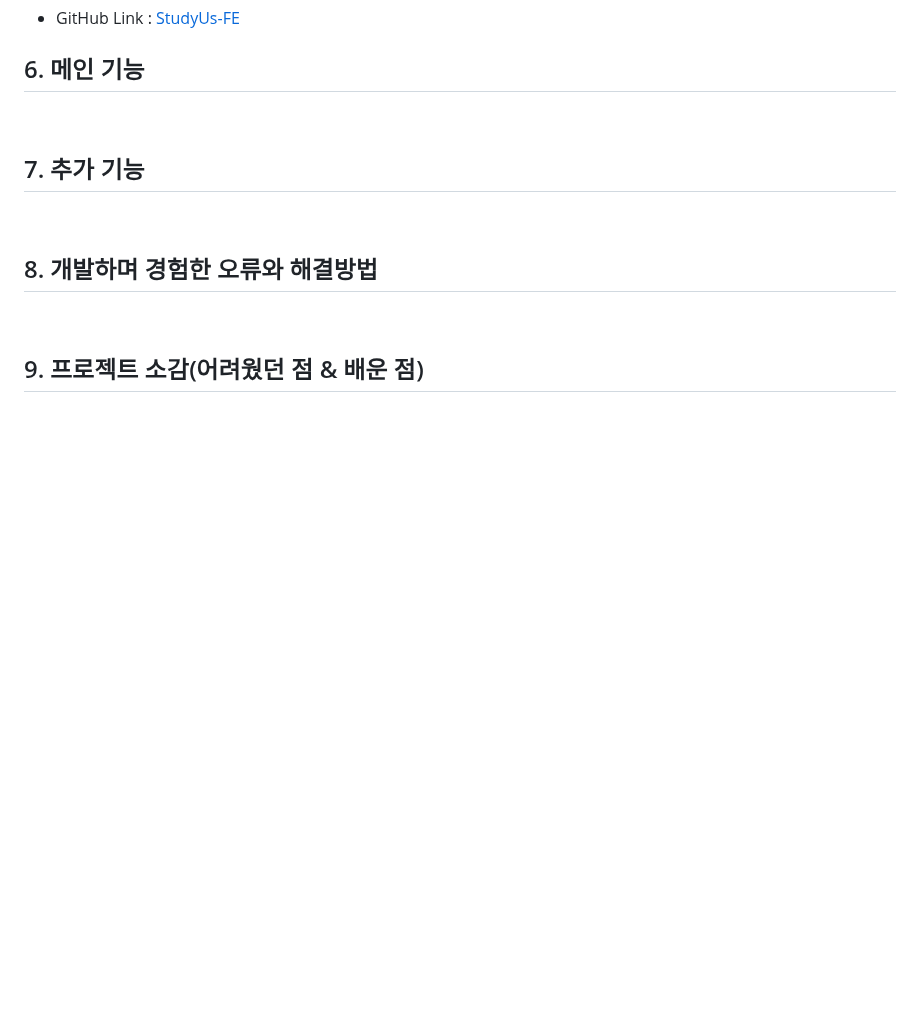
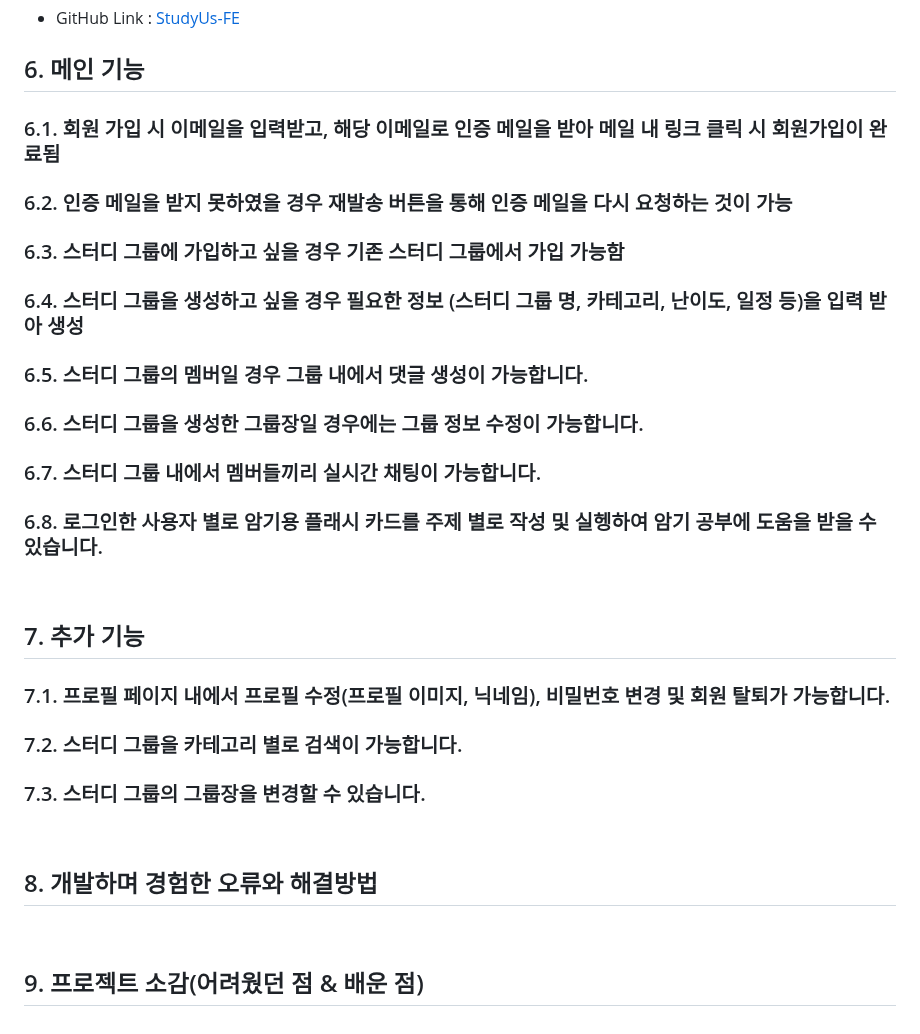
Before and after one commit to Quartett/StudyUs-BE, a Markdown page: README.md, the part around one of its changes. Drawn GitHub-style; blank space fills up the shorter version.

```diff
--- a/README.md
+++ b/README.md
@@ -188,10 +196,21 @@ PW : 비밀번호
 - GitHub Link : [StudyUs-FE](https://github.com/Quartett/StudyUs-FE)
 
 ## 6. 메인 기능
+### 6.1. 회원 가입 시 이메일을 입력받고, 해당 이메일로 인증 메일을 받아 메일 내 링크 클릭 시 회원가입이 완료됨
+### 6.2. 인증 메일을 받지 못하였을 경우 재발송 버튼을 통해 인증 메일을 다시 요청하는 것이 가능
+### 6.3. 스터디 그룹에 가입하고 싶을 경우 기존 스터디 그룹에서 가입 가능함
+### 6.4. 스터디 그룹을 생성하고 싶을 경우 필요한 정보 (스터디 그룹 명, 카테고리, 난이도, 일정 등)을 입력 받아 생성
+### 6.5. 스터디 그룹의 멤버일 경우 그룹 내에서 댓글 생성이 가능합니다.
+### 6.6. 스터디 그룹을 생성한 그룹장일 경우에는 그룹 정보 수정이 가능합니다.
+### 6.7. 스터디 그룹 내에서 멤버들끼리 실시간 채팅이 가능합니다.
+### 6.8. 로그인한 사용자 별로 암기용 플래시 카드를 주제 별로 작성 및 실헹하여 암기 공부에 도움을 받을 수 있습니다.
 
 <br>
 
 ## 7. 추가 기능
+### 7.1. 프로필 페이지 내에서 프로필 수정(프로필 이미지, 닉네임), 비밀번호 변경 및 회원 탈퇴가 가능합니다.
+### 7.2. 스터디 그룹을 카테고리 별로 검색이 가능합니다.
+### 7.3. 스터디 그룹의 그룹장을 변경할 수 있습니다.
 
 <br>
 
```
Also changed, not shown: other parts of README.md (+81 -73 lines).
